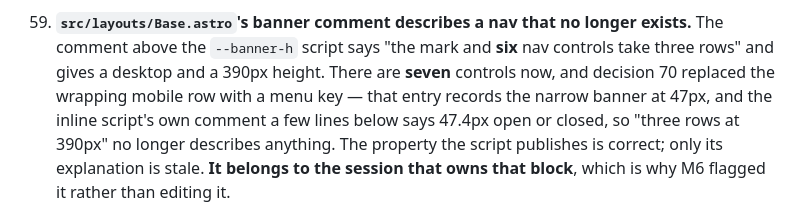
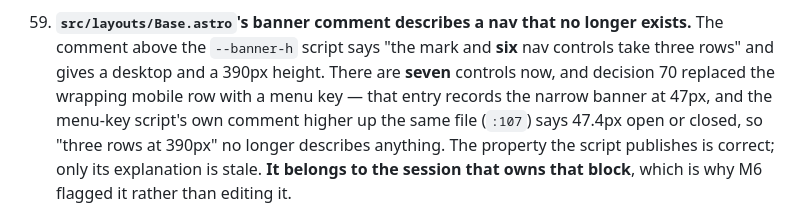
Before and after one commit to evilchinesefood/PKMN-World-Guide, a Markdown page: docs/NEXT.md, the part around the change. GitHub-like rendering.

```diff
--- a/docs/NEXT.md
+++ b/docs/NEXT.md
@@ -854,8 +854,8 @@ record now leans on.**
     comment above the `--banner-h` script says "the mark and **six** nav controls take three
     rows" and gives a desktop and a 390px height. There are **seven** controls now, and decision
     70 replaced the wrapping mobile row with a menu key — that entry records the narrow banner at
-    47px, and the inline script's own comment a few lines below says 47.4px open or closed, so
-    "three rows at 390px" no longer describes anything. The property the script publishes is
+    47px, and the menu-key script's own comment higher up the same file (`:107`) says 47.4px open
+    or closed, so "three rows at 390px" no longer describes anything. The property the script publishes is
     correct; only its explanation is stale. **It belongs to the session that owns that block**,
     which is why M6 flagged it rather than editing it.
 
```
Also changed, not shown: README.md (+2 -2 lines), docs/DECISIONS.md (+2 -2 lines).
